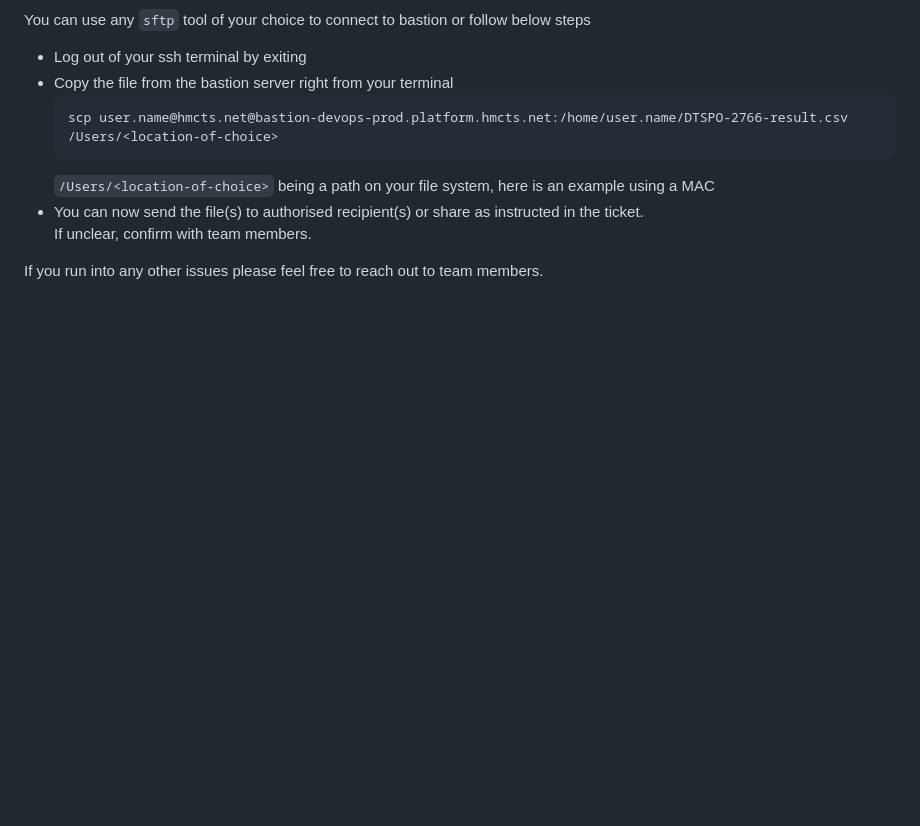
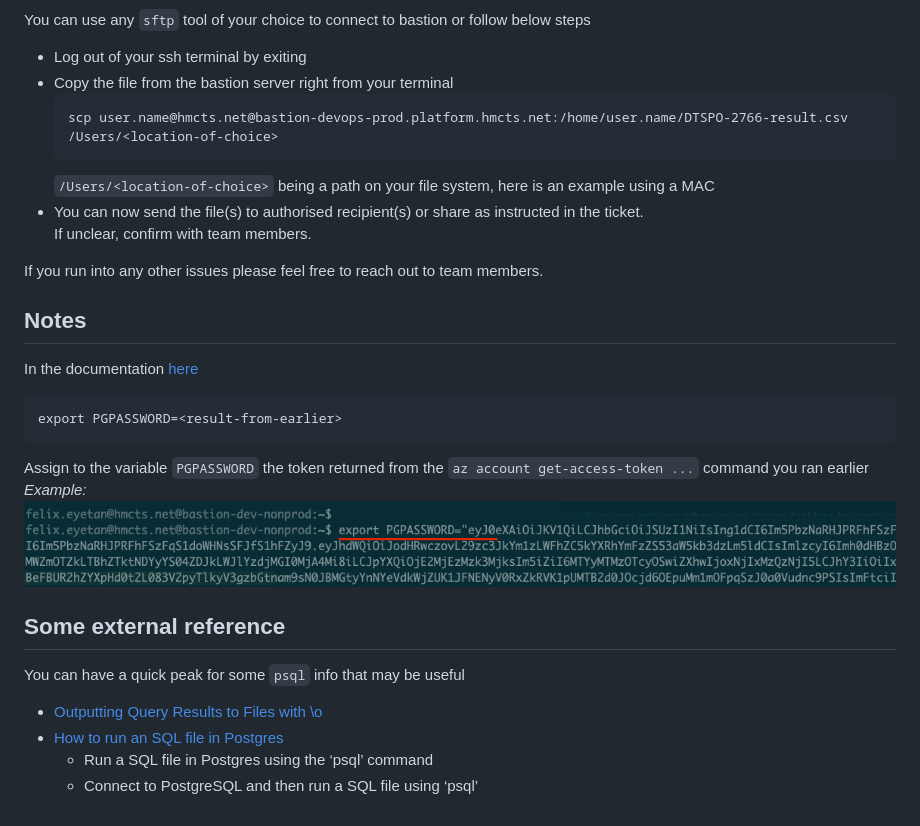
Before and after one commit to hmcts/ops-runbooks, a Markdown page: database/README.md, the part around one of its changes. GitHub-like rendering; pictures changed too: images/assign-to-password-var.png (added); blank space fills up the shorter version.

````diff
--- a/database/README.md
+++ b/database/README.md
@@ -72,3 +81,20 @@ You can use any `sftp` tool of your choice to connect to bastion or follow below
   If unclear, confirm with team members.
 
 If you run into any other issues please feel free to reach out to team members.
+
+## Notes
+In the documentation [here](https://github.com/hmcts/cnp-module-postgres#production)
+```cmd
+export PGPASSWORD=<result-from-earlier>
+```
+Assign to the variable `PGPASSWORD` the token returned from the `az account get-access-token ...` command you ran earlier <br>
+_Example:_<br>
+![Token to Password](../images/assign-to-password-var.png)
+
+## Some external reference
+
+You can have a quick peak for some `psql` info that may be useful
+* [Outputting Query Results to Files with \o](https://dataschool.com/learn-sql/outputting-query-results-to-files-with-o/)
+* [How to run an SQL file in Postgres](https://kb.objectrocket.com/postgresql/how-to-run-an-sql-file-in-postgres-846)
+  - Run a SQL file in Postgres using the ‘psql’ command
+  - Connect to PostgreSQL and then run a SQL file using ‘psql’
````
Also changed, not shown: other parts of database/README.md (+18 -9 lines), database/img.png (added), database/img_1.png (added), database/img_2.png (added), images/connecting.png (added), images/query-output.png (added).
